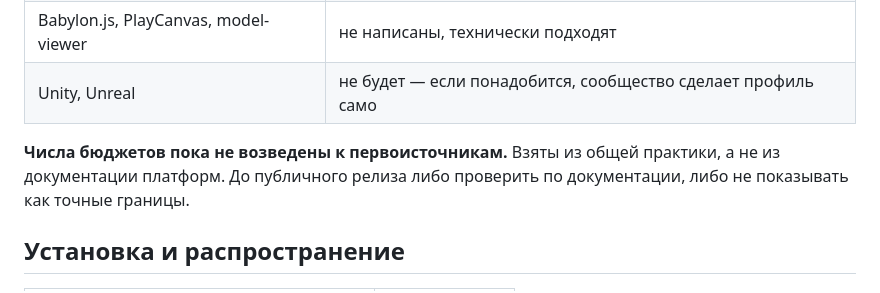
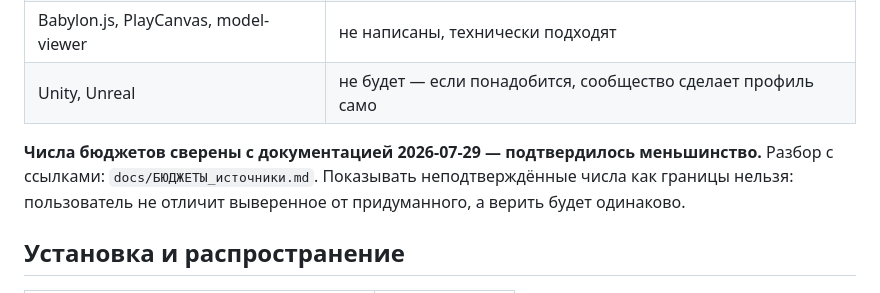
Before and after one commit to GlukerR/Tanyra3D, a Markdown page: docs/ЧТО_УМЕЕТ.md, the part around the change. Rendered like a GitHub page.

```diff
--- a/docs/ЧТО_УМЕЕТ.md
+++ b/docs/ЧТО_УМЕЕТ.md
@@ -74,9 +74,10 @@
 | Babylon.js, PlayCanvas, model-viewer | не написаны, технически подходят |
 | Unity, Unreal | не будет — если понадобится, сообщество сделает профиль само |
 
-**Числа бюджетов пока не возведены к первоисточникам.** Взяты из общей практики, а не из
-документации платформ. До публичного релиза либо проверить по документации, либо не
-показывать как точные границы.
+**Числа бюджетов сверены с документацией 2026-07-29 — подтвердилось меньшинство.**
+Разбор с ссылками: `docs/БЮДЖЕТЫ_источники.md`. Показывать неподтверждённые числа как
+границы нельзя: пользователь не отличит выверенное от придуманного, а верить будет
+одинаково.
 
 ## Установка и распространение
 
```
Also changed, not shown: docs/БЮДЖЕТЫ_источники.md (added, +88 -0 lines).
